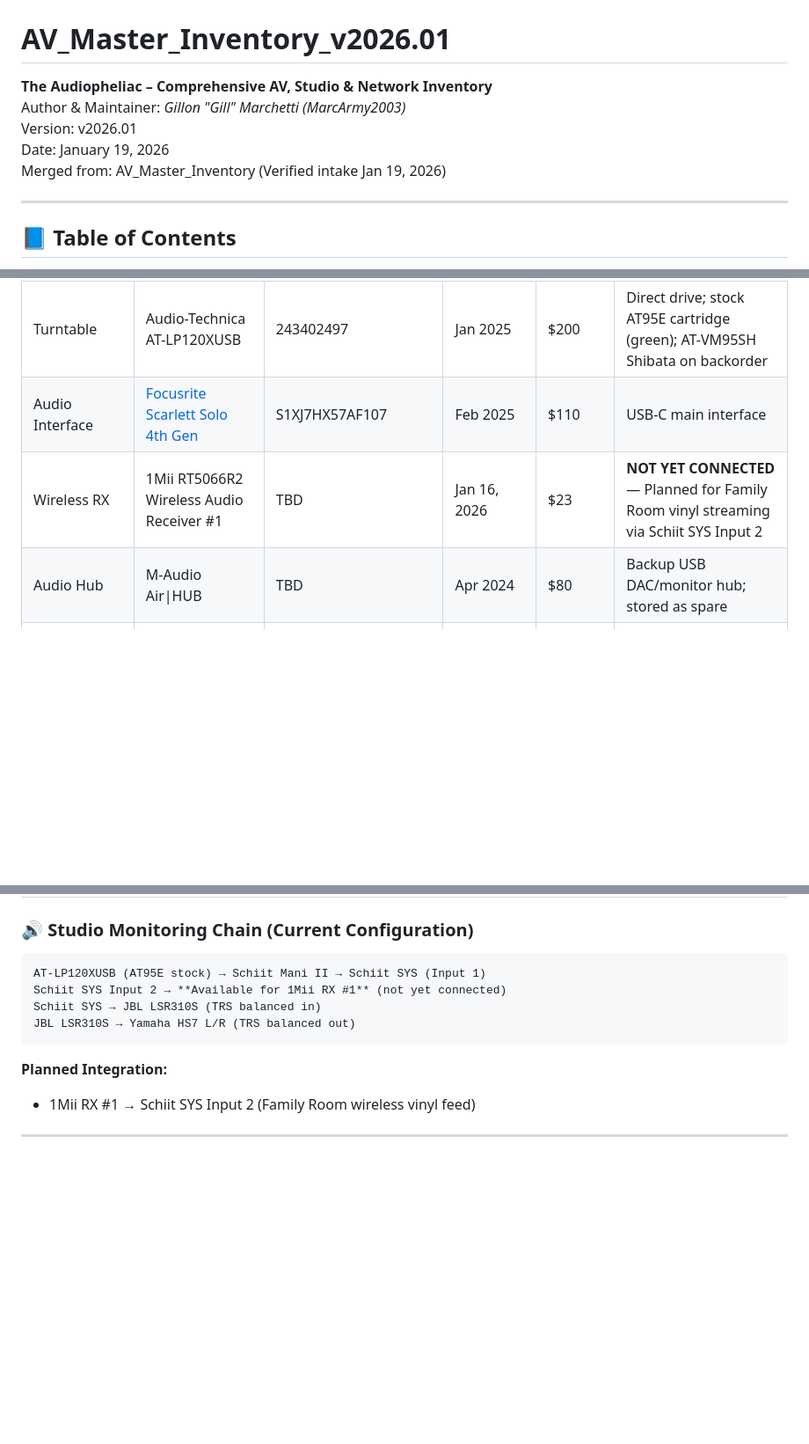
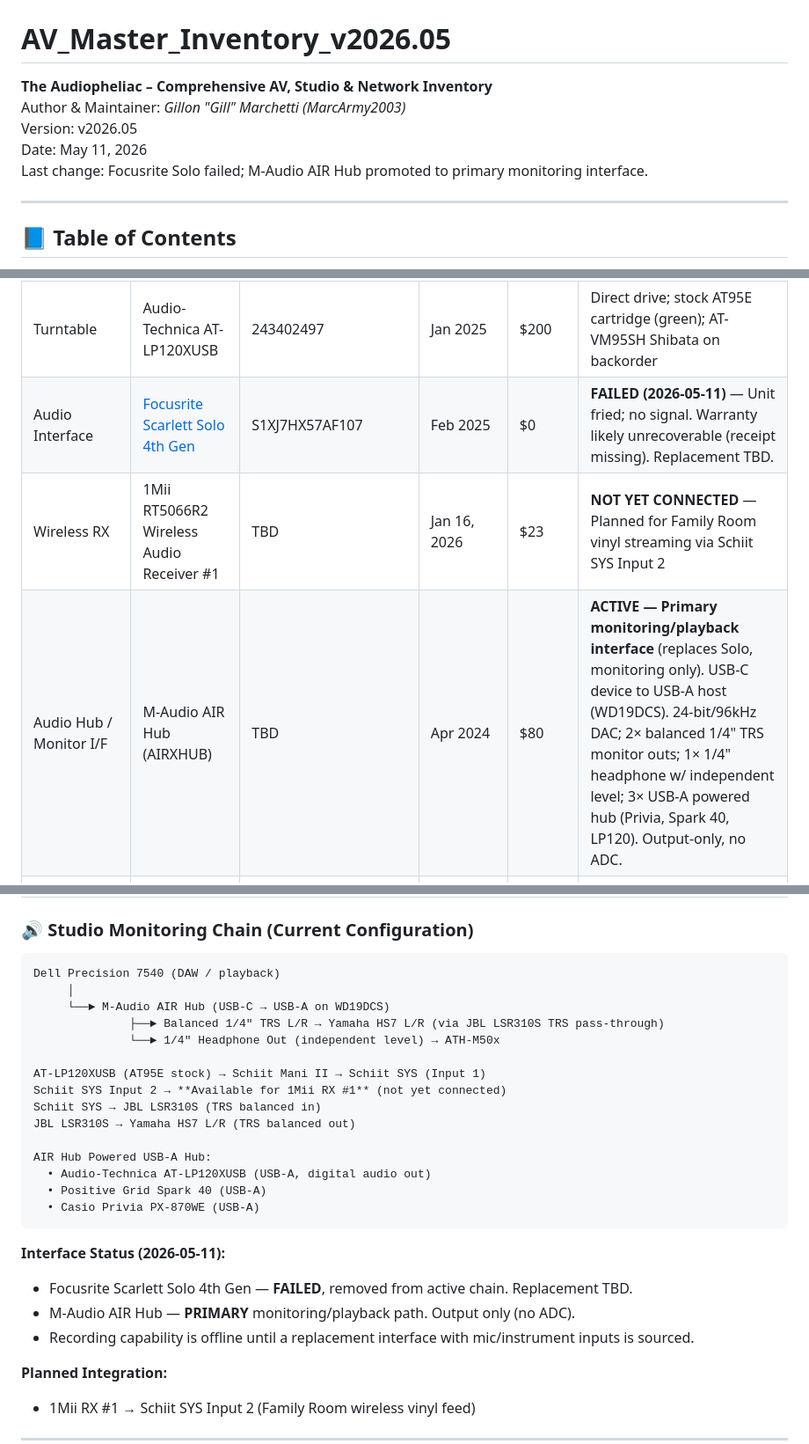
Before and after one commit to MarcArmy2003/The-Audiopheliac, a Markdown page: docs/av_master_inventory_2026.md, 3 parts joined by grey strips. Shown at 88% size. GitHub-like rendering; blank space fills up the shorter version.

Commit message:
docs: mark Focusrite Solo failed; promote M-Audio AIR Hub to primary monitoring interface

````diff
--- a/docs/av_master_inventory_2026.md
+++ b/docs/av_master_inventory_2026.md
@@ -3,13 +3,13 @@
        alt="The Audiopheliac Primary Logo" width="300" />
 </p>
 
-# AV_Master_Inventory_v2026.01
+# AV_Master_Inventory_v2026.05
 
 **The Audiopheliac – Comprehensive AV, Studio & Network Inventory**
 Author & Maintainer: *Gillon "Gill" Marchetti (MarcArmy2003)*
-Version: v2026.01
-Date: January 19, 2026
-Merged from: AV_Master_Inventory (Verified intake Jan 19, 2026)
+Version: v2026.05
+Date: May 11, 2026
+Last change: Focusrite Solo failed; M-Audio AIR Hub promoted to primary monitoring interface.
 
 ---
 
@@ -92,9 +92,9 @@ Ethernet → QNAP TS-473A (MusicCast / DLNA / AirPlay 2)
 | Device               | Make / Model                                                                                                                | Serial Number          | Purchase Date | Est. Resale (USD) | Notes                                                        |
 | -------------------- | --------------------------------------------------------------------------------------------------------------------------- | ---------------------- | ------------- | ----------------- | ------------------------------------------------------------ |
 | Turntable            | Audio-Technica AT-LP120XUSB                                                                                                 | 243402497              | Jan 2025      | $200              | Direct drive; stock AT95E cartridge (green); AT-VM95SH Shibata on backorder |
-| Audio Interface      | [Focusrite Scarlett Solo 4th Gen](https://github.com/MarcArmy2003/The-Audiopheliac/blob/main/docs/Processing_Hardware.md)   | S1XJ7HX57AF107         | Feb 2025      | $110              | USB-C main interface                                         |
+| Audio Interface      | [Focusrite Scarlett Solo 4th Gen](https://github.com/MarcArmy2003/The-Audiopheliac/blob/main/docs/Processing_Hardware.md)   | S1XJ7HX57AF107         | Feb 2025      | $0                | **FAILED (2026-05-11)** — Unit fried; no signal. Warranty likely unrecoverable (receipt missing). Replacement TBD. |
 | Wireless RX          | 1Mii RT5066R2 Wireless Audio Receiver #1                                                                                    | TBD                    | Jan 16, 2026  | $23               | **NOT YET CONNECTED** — Planned for Family Room vinyl streaming via Schiit SYS Input 2 |
-| Audio Hub            | M-Audio Air\|HUB                                                                                                            | TBD                    | Apr 2024      | $80               | Backup USB DAC/monitor hub; stored as spare                  |
+| Audio Hub / Monitor I/F | M-Audio AIR Hub (AIRXHUB)                                                                                                | TBD                    | Apr 2024      | $80               | **ACTIVE — Primary monitoring/playback interface** (replaces Solo, monitoring only). USB-C device to USB-A host (WD19DCS). 24-bit/96kHz DAC; 2× balanced 1/4" TRS monitor outs; 1× 1/4" headphone w/ independent level; 3× USB-A powered hub (Privia, Spark 40, LP120). Output-only, no ADC. |
 | Phono Preamp         | Schiit Mani II                                                                                                              | CI182351284            | Jul 2025      | $213              | Confirmed DIP config default; input available                |
 | Passive Preamp       | Schiit SYS                                                                                                                  | SYS1902435             | Oct 2025      | $64               | Line controller; Input 1 = Mani II; Input 2 = **available for 1Mii RX #1** |
 | Subwoofer            | JBL LSR310S                                                                                                                 | DYA007-34294           | Oct 2025      | $260              | Operational, balanced TRS in/out verified                    |
@@ -112,11 +112,27 @@ Ethernet → QNAP TS-473A (MusicCast / DLNA / AirPlay 2)
 ### 🔊 Studio Monitoring Chain (Current Configuration)
 
 ```
+Dell Precision 7540 (DAW / playback)
+     │
+     └──► M-Audio AIR Hub (USB-C → USB-A on WD19DCS)
+              ├──► Balanced 1/4" TRS L/R → Yamaha HS7 L/R (via JBL LSR310S TRS pass-through)
+              └──► 1/4" Headphone Out (independent level) → ATH-M50x
+
 AT-LP120XUSB (AT95E stock) → Schiit Mani II → Schiit SYS (Input 1)
 Schiit SYS Input 2 → **Available for 1Mii RX #1** (not yet connected)
 Schiit SYS → JBL LSR310S (TRS balanced in)
 JBL LSR310S → Yamaha HS7 L/R (TRS balanced out)
+
+AIR Hub Powered USB-A Hub:
+  • Audio-Technica AT-LP120XUSB (USB-A, digital audio out)
+  • Positive Grid Spark 40 (USB-A)
+  • Casio Privia PX-870WE (USB-A)
 ```
+
+**Interface Status (2026-05-11):**
+- Focusrite Scarlett Solo 4th Gen — **FAILED**, removed from active chain. Replacement TBD.
+- M-Audio AIR Hub — **PRIMARY** monitoring/playback path. Output only (no ADC).
+- Recording capability is offline until a replacement interface with mic/instrument inputs is sourced.
 
 **Planned Integration:**
 - 1Mii RX #1 → Schiit SYS Input 2 (Family Room wireless vinyl feed)
````
Also changed, not shown: other parts of docs/av_master_inventory_2026.md (+8 -4 lines).
